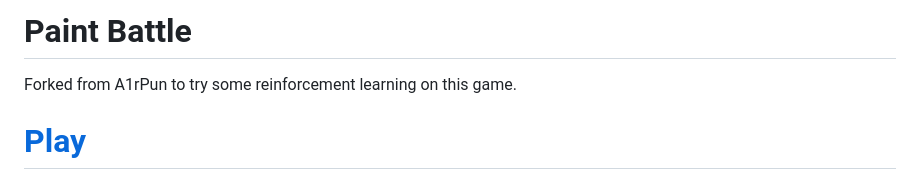
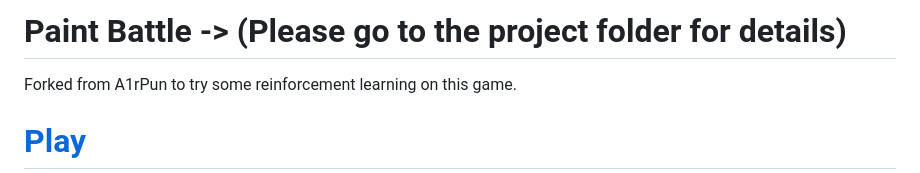
Before and after one commit to ZarinTasnimBiash/Natural-Computational-Methods-of-Machine-Learning, a Markdown page: README.md, the part around the change. Drawn GitHub-style.

```diff
--- a/README.md
+++ b/README.md
@@ -1,4 +1,4 @@
-Paint Battle
+Paint Battle -> (Please go to the project folder for details)
 =======
 
 Forked from A1rPun to try some reinforcement learning on this game.
```
